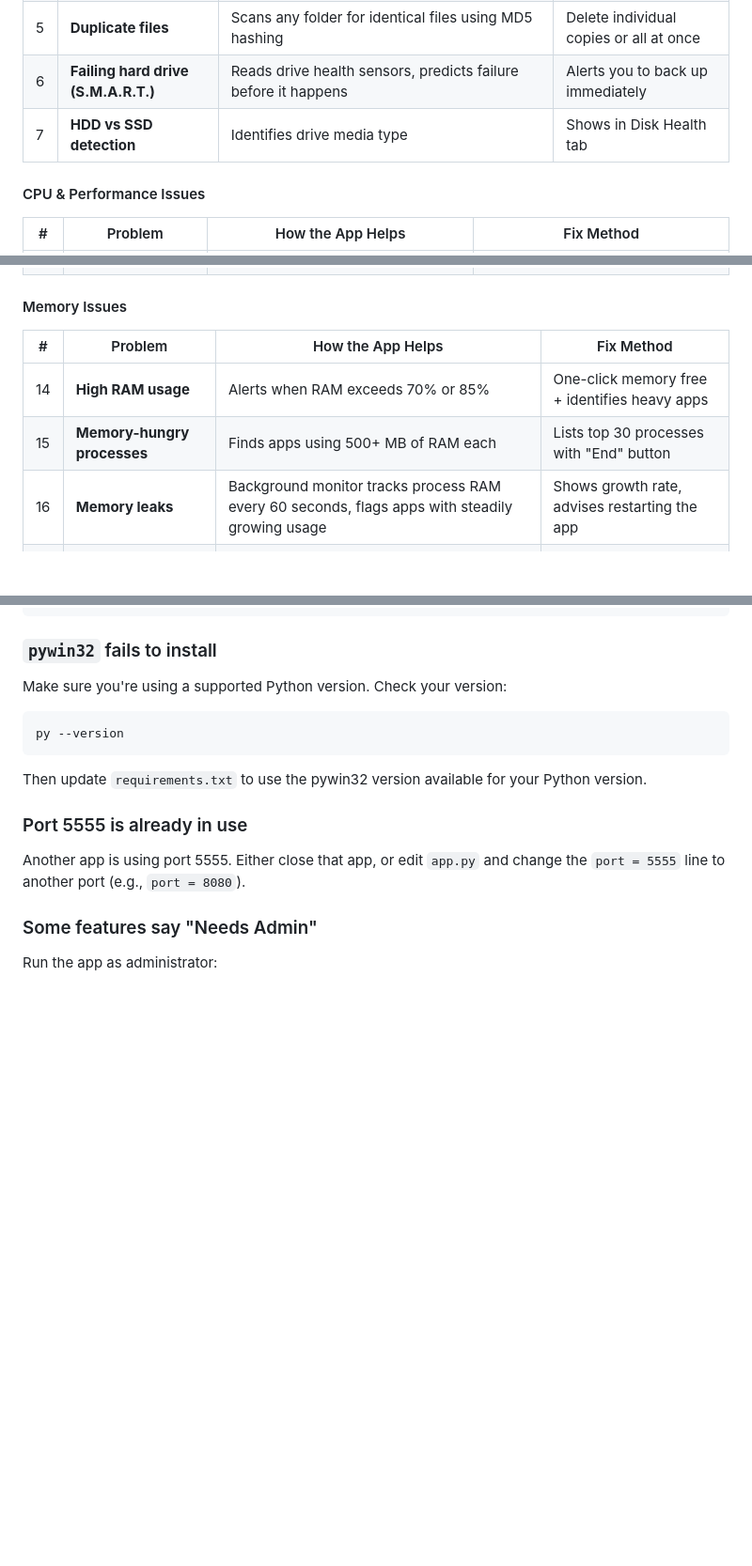
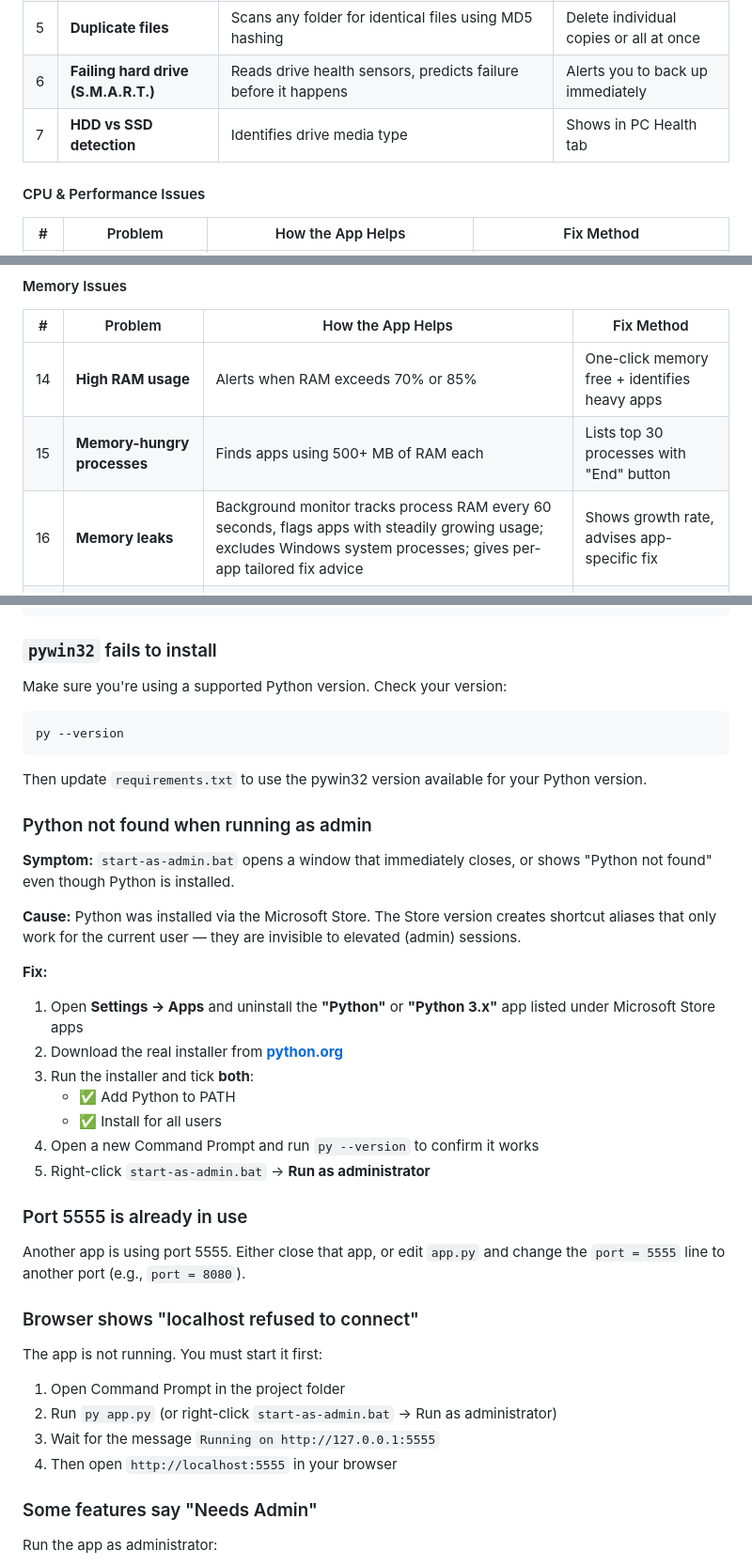
Before and after one commit to anujmagazine/PC-Tuneup, a Markdown page: README.md, 3 parts joined by grey strips. Shown at 94% size. Rendered like a GitHub page; blank space fills up the shorter version.

```diff
--- a/README.md
+++ b/README.md
@@ -27,7 +34,7 @@ PC TuneUp scans your Windows PC, identifies what's slowing it down, tells you ex
 | 4 | **Windows Update cache** | Finds old update files in `SoftwareDistribution\Download` | One-click cleanup (admin) |
 | 5 | **Duplicate files** | Scans any folder for identical files using MD5 hashing | Delete individual copies or all at once |
 | 6 | **Failing hard drive (S.M.A.R.T.)** | Reads drive health sensors, predicts failure before it happens | Alerts you to back up immediately |
-| 7 | **HDD vs SSD detection** | Identifies drive media type | Shows in Disk Health tab |
+| 7 | **HDD vs SSD detection** | Identifies drive media type | Shows in PC Health tab |
 
 #### CPU & Performance Issues
 
@@ -46,7 +53,7 @@ PC TuneUp scans your Windows PC, identifies what's slowing it down, tells you ex
 |---|---|---|---|
 | 14 | **High RAM usage** | Alerts when RAM exceeds 70% or 85% | One-click memory free + identifies heavy apps |
 | 15 | **Memory-hungry processes** | Finds apps using 500+ MB of RAM each | Lists top 30 processes with "End" button |
-| 16 | **Memory leaks** | Background monitor tracks process RAM every 60 seconds, flags apps with steadily growing usage | Shows growth rate, advises restarting the app |
+| 16 | **Memory leaks** | Background monitor tracks process RAM every 60 seconds, flags apps with steadily growing usage; excludes Windows system processes; gives per-app tailored fix advice | Shows growth rate, advises app-specific fix |
 | 17 | **Excessive paging/swap** | Detects when Windows is using the slow hard drive as overflow RAM (>50% swap) | One-click memory free + app cleanup guidance |
 | 18 | **Standby memory buildup** | Cached memory that isn't released back to apps that need it | One-click working set trim for all processes |
 
@@ -295,9 +311,32 @@ py --version
 
 Then update `requirements.txt` to use the pywin32 version available for your Python version.
 
+### Python not found when running as admin
+
+**Symptom:** `start-as-admin.bat` opens a window that immediately closes, or shows "Python not found" even though Python is installed.
+
+**Cause:** Python was installed via the Microsoft Store. The Store version creates shortcut aliases that only work for the current user — they are invisible to elevated (admin) sessions.
+
+**Fix:**
+1. Open **Settings → Apps** and uninstall the **"Python"** or **"Python 3.x"** app listed under Microsoft Store apps
+2. Download the real installer from **[python.org](https://www.python.org/downloads/)**
+3. Run the installer and tick **both**:
+   - ✅ Add Python to PATH
+   - ✅ Install for all users
+4. Open a new Command Prompt and run `py --version` to confirm it works
+5. Right-click `start-as-admin.bat` → **Run as administrator**
+
 ### Port 5555 is already in use
 
 Another app is using port 5555. Either close that app, or edit `app.py` and change the `port = 5555` line to another port (e.g., `port = 8080`).
+
+### Browser shows "localhost refused to connect"
+
+The app is not running. You must start it first:
+1. Open Command Prompt in the project folder
+2. Run `py app.py` (or right-click `start-as-admin.bat` → Run as administrator)
+3. Wait for the message `Running on http://127.0.0.1:5555`
+4. Then open `http://localhost:5555` in your browser
 
 ### Some features say "Needs Admin"
 
```
Also changed, not shown: other parts of README.md (+27 -12 lines).
